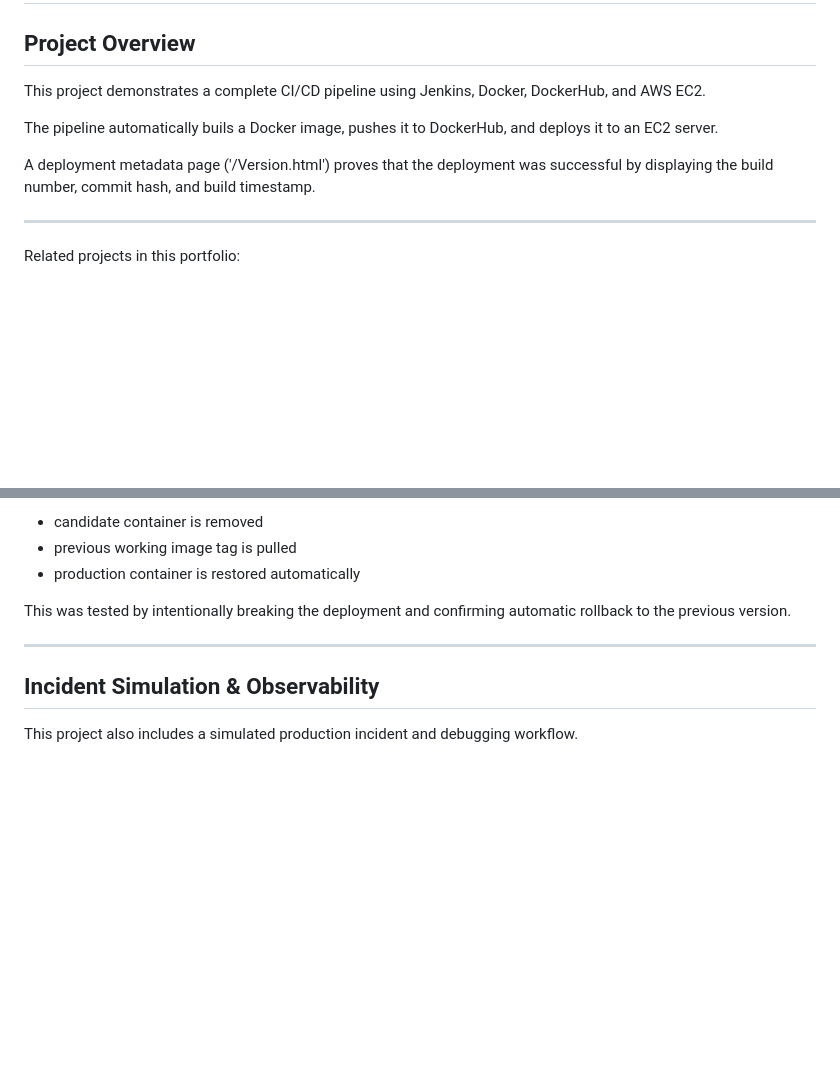
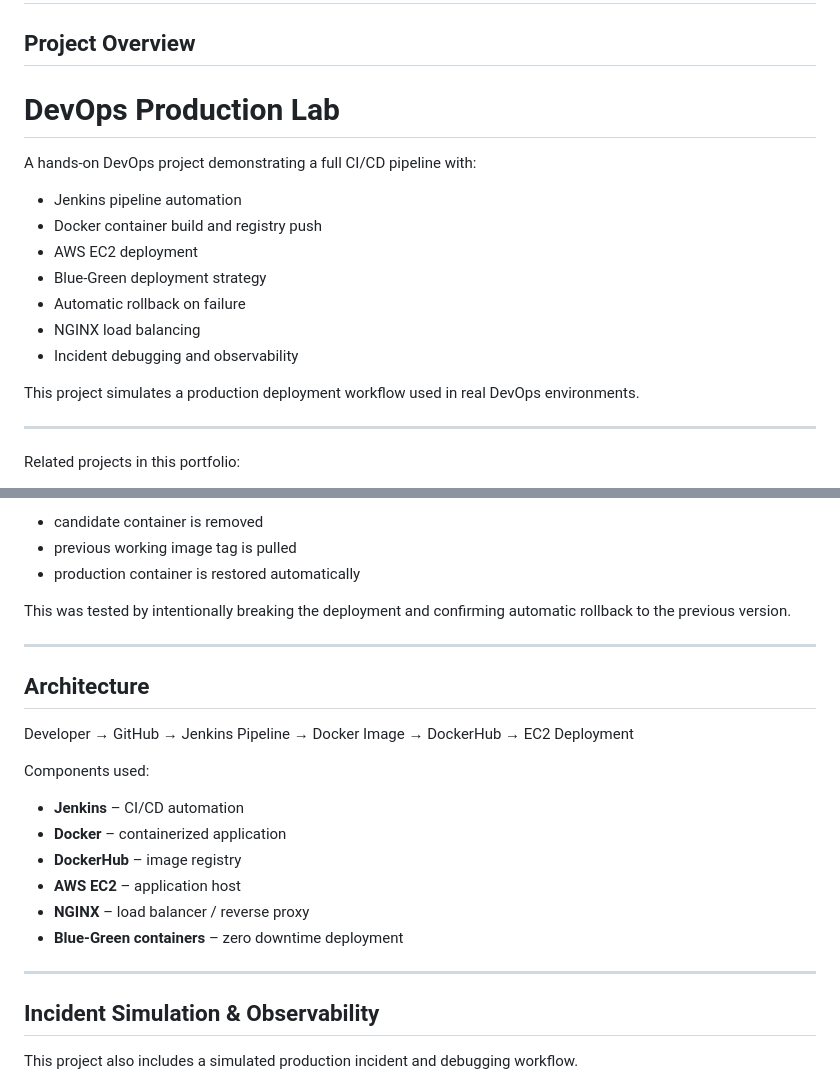
Before and after one commit to A-Raheman/devops-production-lab, a Markdown page: README.md, 2 parts joined by grey strips. Drawn GitHub-style; blank space fills up the shorter version.

Commit message:
docs: add architecture, observability debugging, and load balancer incident

```diff
--- a/README.md
+++ b/README.md
@@ -1,11 +1,20 @@
 # DevOps CI/CD Production Deployment Pipeline Project
 
 ## Project Overview
-This project demonstrates a complete CI/CD pipeline using Jenkins, Docker, DockerHub, and AWS EC2.
+# DevOps Production Lab
 
-The pipeline automatically buils a Docker image, pushes it to DockerHub, and deploys it to an EC2 server.
+A hands-on DevOps project demonstrating a full CI/CD pipeline with:
 
-A deployment metadata page ('/Version.html') proves that the deployment was successful by displaying the build number, commit hash, and build timestamp.
+- Jenkins pipeline automation
+- Docker container build and registry push
+- AWS EC2 deployment
+- Blue-Green deployment strategy
+- Automatic rollback on failure
+- NGINX load balancing
+- Incident debugging and observability
+
+This project simulates a production deployment workflow used in real DevOps environments.
+
 
 ---
 
@@ -145,6 +154,21 @@ This was tested by intentionally breaking the deployment and confirming automati
 
 ---
 
+## Architecture
+
+Developer → GitHub → Jenkins Pipeline → Docker Image → DockerHub → EC2 Deployment
+
+Components used:
+
+- **Jenkins** – CI/CD automation
+- **Docker** – containerized application
+- **DockerHub** – image registry
+- **AWS EC2** – application host
+- **NGINX** – load balancer / reverse proxy
+- **Blue-Green containers** – zero downtime deployment
+
+---
+
 ## Incident Simulation & Observability
 
 This project also includes a simulated production incident and debugging workflow.
```
